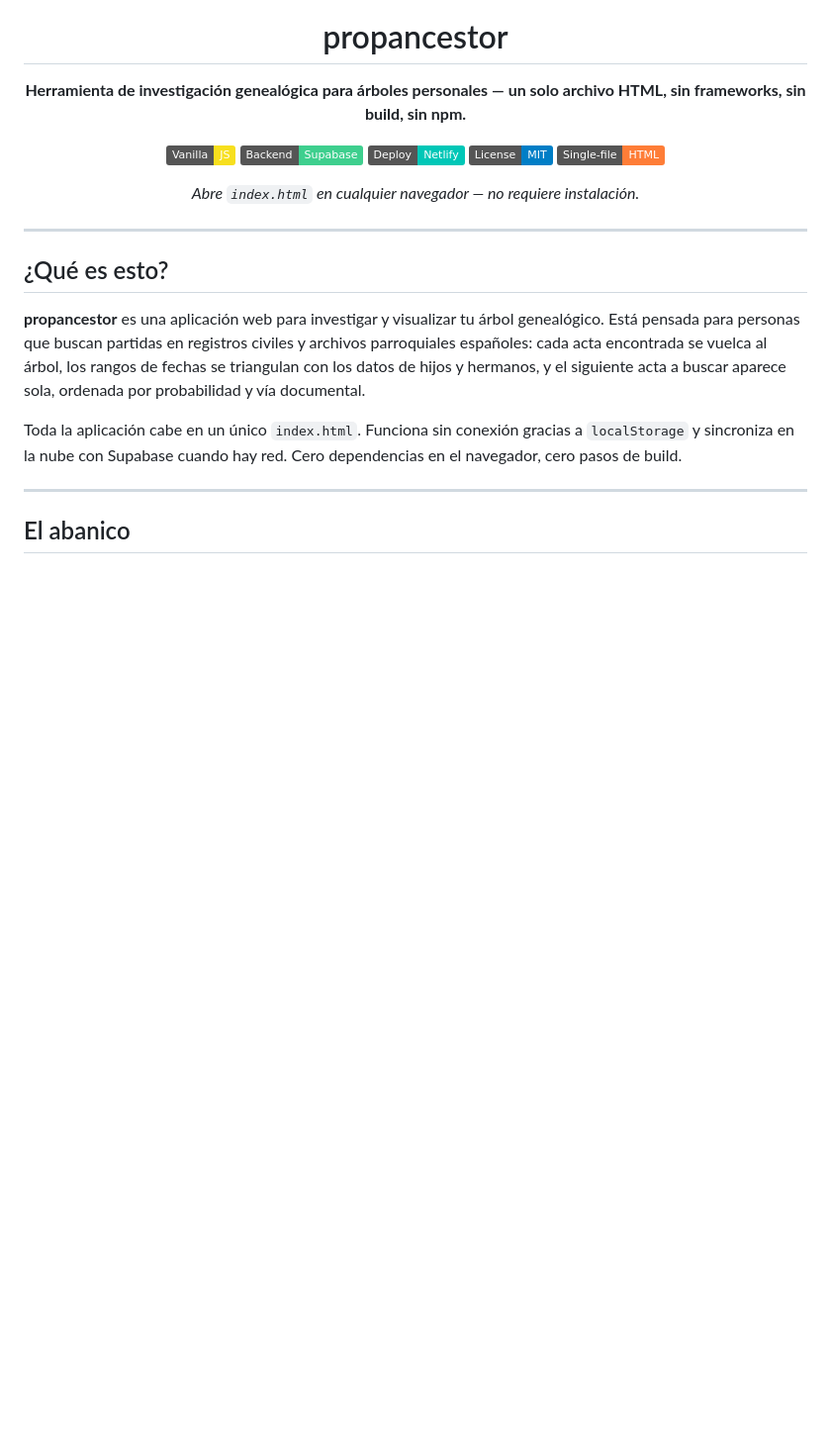
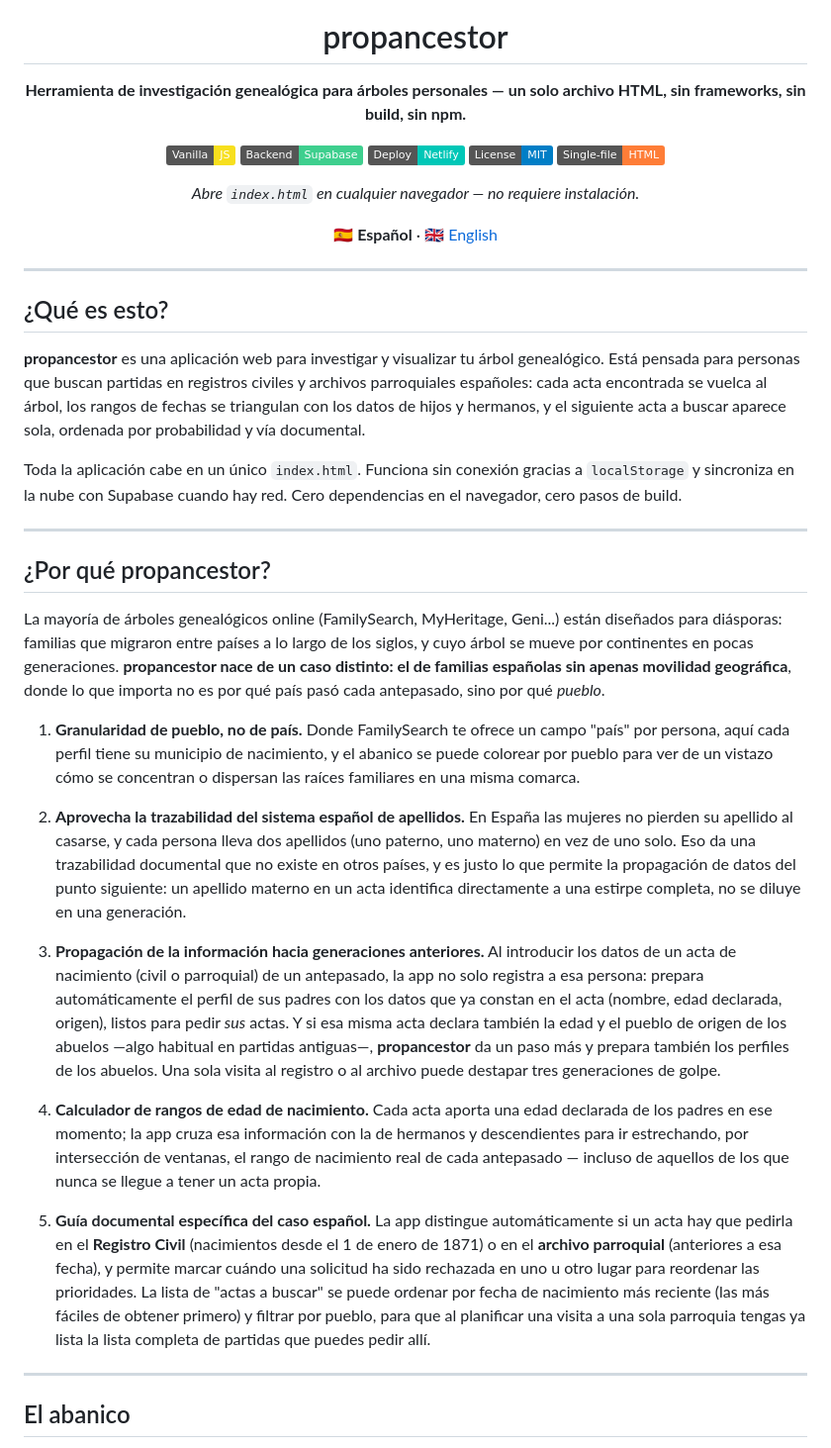
Before and after one commit to Edu-Martinez-91/propancestor, a Markdown page: README.md, the part around one of its changes. Shown at 99% size. GitHub-like rendering; badges without logos; blank space fills up the shorter version.

```diff
--- a/README.md
+++ b/README.md
@@ -14,6 +14,8 @@
 
 *Abre `index.html` en cualquier navegador — no requiere instalación.*
 
+🇪🇸 **Español** · [🇬🇧 English](README.en.md)
+
 </div>
 
 ---
@@ -23,6 +25,22 @@
 **propancestor** es una aplicación web para investigar y visualizar tu árbol genealógico. Está pensada para personas que buscan partidas en registros civiles y archivos parroquiales españoles: cada acta encontrada se vuelca al árbol, los rangos de fechas se triangulan con los datos de hijos y hermanos, y el siguiente acta a buscar aparece sola, ordenada por probabilidad y vía documental.
 
 Toda la aplicación cabe en un único `index.html`. Funciona sin conexión gracias a `localStorage` y sincroniza en la nube con Supabase cuando hay red. Cero dependencias en el navegador, cero pasos de build.
+
+---
+
+## ¿Por qué propancestor?
+
+La mayoría de árboles genealógicos online (FamilySearch, MyHeritage, Geni...) están diseñados para diásporas: familias que migraron entre países a lo largo de los siglos, y cuyo árbol se mueve por continentes en pocas generaciones. **propancestor nace de un caso distinto: el de familias españolas sin apenas movilidad geográfica**, donde lo que importa no es por qué país pasó cada antepasado, sino por qué *pueblo*.
+
+1. **Granularidad de pueblo, no de país.** Donde FamilySearch te ofrece un campo "país" por persona, aquí cada perfil tiene su municipio de nacimiento, y el abanico se puede colorear por pueblo para ver de un vistazo cómo se concentran o dispersan las raíces familiares en una misma comarca.
+
+2. **Aprovecha la trazabilidad del sistema español de apellidos.** En España las mujeres no pierden su apellido al casarse, y cada persona lleva dos apellidos (uno paterno, uno materno) en vez de uno solo. Eso da una trazabilidad documental que no existe en otros países, y es justo lo que permite la propagación de datos del punto siguiente: un apellido materno en un acta identifica directamente a una estirpe completa, no se diluye en una generación.
+
+3. **Propagación de la información hacia generaciones anteriores.** Al introducir los datos de un acta de nacimiento (civil o parroquial) de un antepasado, la app no solo registra a esa persona: prepara automáticamente el perfil de sus padres con los datos que ya constan en el acta (nombre, edad declarada, origen), listos para pedir *sus* actas. Y si esa misma acta declara también la edad y el pueblo de origen de los abuelos —algo habitual en partidas antiguas—, **propancestor** da un paso más y prepara también los perfiles de los abuelos. Una sola visita al registro o al archivo puede destapar tres generaciones de golpe.
+
+4. **Calculador de rangos de edad de nacimiento.** Cada acta aporta una edad declarada de los padres en ese momento; la app cruza esa información con la de hermanos y descendientes para ir estrechando, por intersección de ventanas, el rango de nacimiento real de cada antepasado — incluso de aquellos de los que nunca se llegue a tener un acta propia.
+
+5. **Guía documental específica del caso español.** La app distingue automáticamente si un acta hay que pedirla en el **Registro Civil** (nacimientos desde el 1 de enero de 1871) o en el **archivo parroquial** (anteriores a esa fecha), y permite marcar cuándo una solicitud ha sido rechazada en uno u otro lugar para reordenar las prioridades. La lista de "actas a buscar" se puede ordenar por fecha de nacimiento más reciente (las más fáciles de obtener primero) y filtrar por pueblo, para que al planificar una visita a una sola parroquia tengas ya lista la lista completa de partidas que puedes pedir allí.
 
 ---
 
```
Also changed, not shown: other parts of README.md (+9 -2 lines), README.en.md (added, +173 -0 lines), docs/actas_pendientes.png (added).
